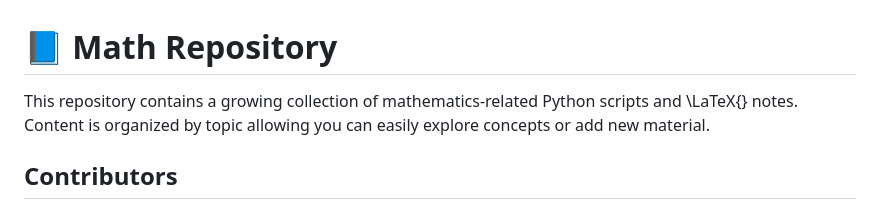
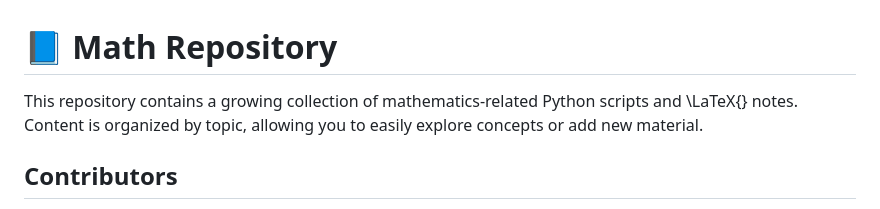
Before and after one commit to TheCollectiveVision/Math, a Markdown page: README.MD, the part around the change. Drawn GitHub-style.

Commit message:
update docs for clarity
Co-authored-by: coderabbitai[bot] <136622811+coderabbitai[bot]@users.noreply.github.com>

```diff
--- a/README.MD
+++ b/README.MD
@@ -1,7 +1,7 @@
 # 📘 Math Repository
 
 This repository contains a growing collection of mathematics-related Python
-scripts and \LaTeX{} notes. Content is organized by topic allowing you can easily
+scripts and \LaTeX{} notes. Content is organized by topic, allowing you to easily
 explore concepts or add new material.
 
 ## Contributors
```
